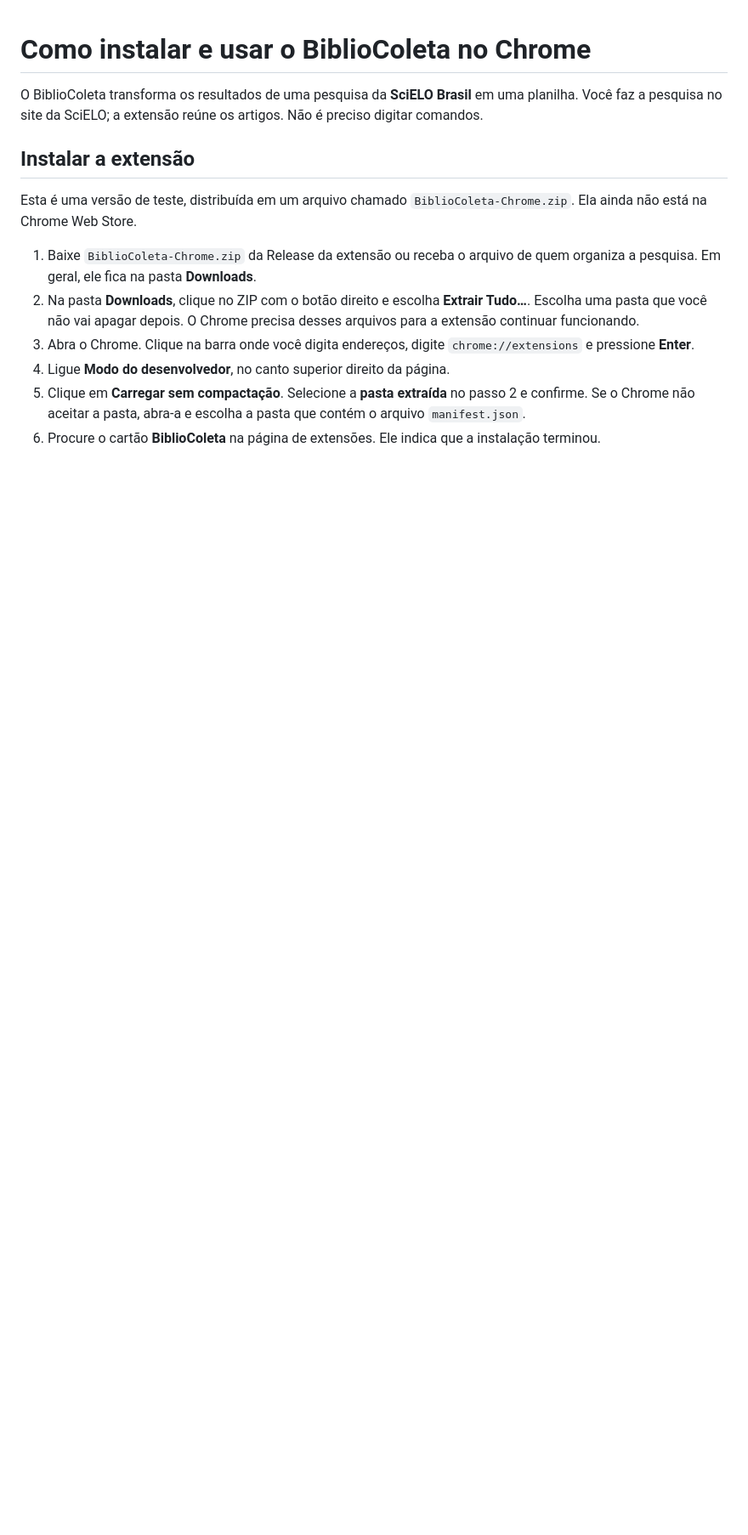
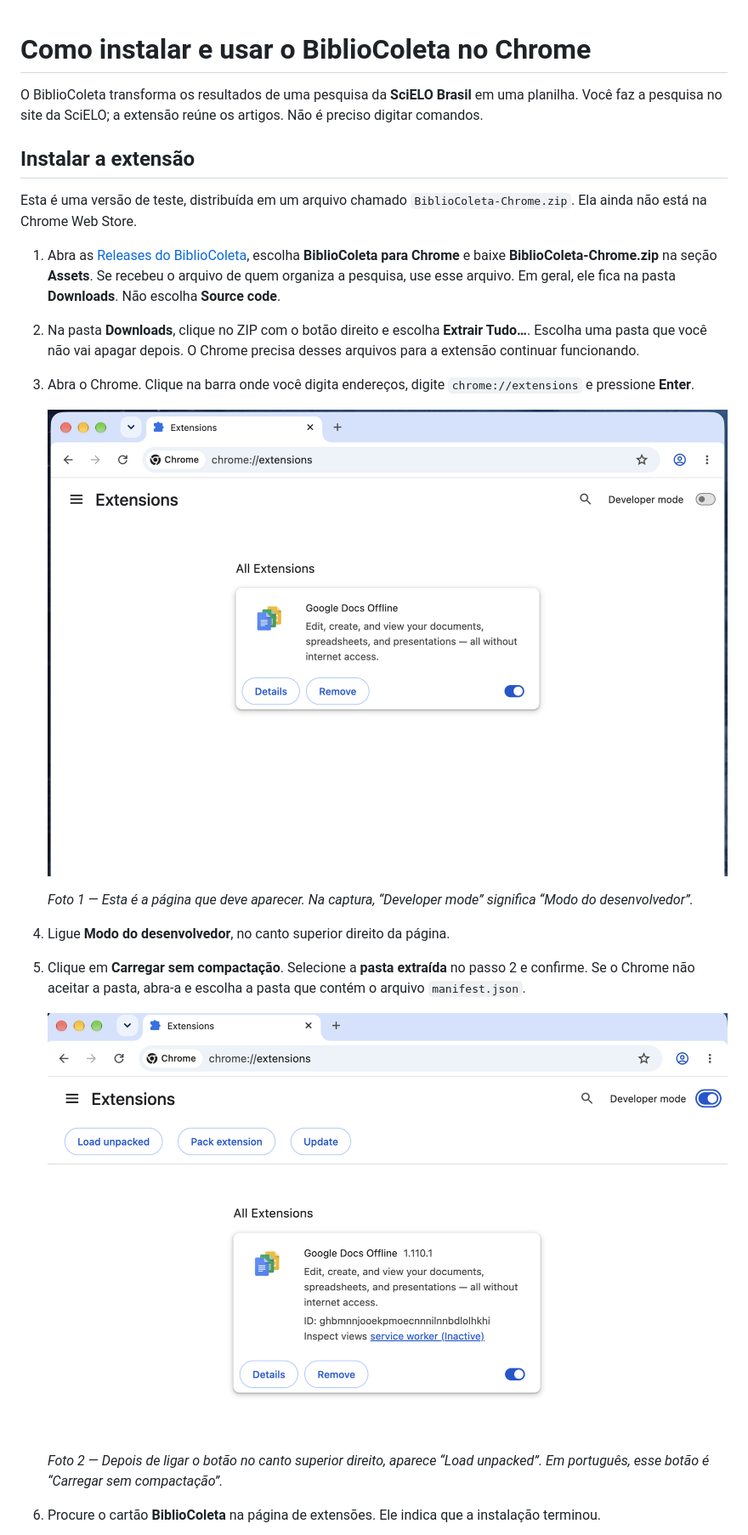
Before and after one commit to italopenaforte/BiblioColeta, a Markdown page: docs/extension/INSTALACAO.md, the part around one of its changes. Shown at 85% size. GitHub-like rendering; pictures changed too: docs/extension/images/01-extensoes-antes.png (added), docs/extension/images/02-modo-desenvolvedor.png (added); blank space fills up the shorter version.

```diff
--- a/docs/extension/INSTALACAO.md
+++ b/docs/extension/INSTALACAO.md
@@ -6,10 +6,20 @@ O BiblioColeta transforma os resultados de uma pesquisa da **SciELO Brasil** em
 
 Esta é uma versão de teste, distribuída em um arquivo chamado `BiblioColeta-Chrome.zip`. Ela ainda não está na Chrome Web Store.
 
-1. Baixe `BiblioColeta-Chrome.zip` da Release da extensão ou receba o arquivo de quem organiza a pesquisa. Em geral, ele fica na pasta **Downloads**.
+1. Abra as [Releases do BiblioColeta](https://github.com/italopenaforte/BiblioColeta/releases), escolha **BiblioColeta para Chrome** e baixe **BiblioColeta-Chrome.zip** na seção **Assets**. Se recebeu o arquivo de quem organiza a pesquisa, use esse arquivo. Em geral, ele fica na pasta **Downloads**. Não escolha **Source code**.
 2. Na pasta **Downloads**, clique no ZIP com o botão direito e escolha **Extrair Tudo…**. Escolha uma pasta que você não vai apagar depois. O Chrome precisa desses arquivos para a extensão continuar funcionando.
 3. Abra o Chrome. Clique na barra onde você digita endereços, digite `chrome://extensions` e pressione **Enter**.
+
+   ![Página de extensões do Chrome antes de ligar o modo de desenvolvedor; o botão fica no canto superior direito.](images/01-extensoes-antes.png)
+
+   *Foto 1 — Esta é a página que deve aparecer. Na captura, “Developer mode” significa “Modo do desenvolvedor”.*
+
 4. Ligue **Modo do desenvolvedor**, no canto superior direito da página.
 5. Clique em **Carregar sem compactação**. Selecione a **pasta extraída** no passo 2 e confirme. Se o Chrome não aceitar a pasta, abra-a e escolha a pasta que contém o arquivo `manifest.json`.
+
+   ![Página de extensões do Chrome com modo de desenvolvedor ligado e o botão Load unpacked visível.](images/02-modo-desenvolvedor.png)
+
+   *Foto 2 — Depois de ligar o botão no canto superior direito, aparece “Load unpacked”. Em português, esse botão é “Carregar sem compactação”.*
+
 6. Procure o cartão **BiblioColeta** na página de extensões. Ele indica que a instalação terminou.
 
```
Also changed, not shown: other parts of docs/extension/INSTALACAO.md (+13 -0 lines), README.md (+1 -1 lines), docs/extension/images/03-bibliocoleta-instalado.png (added), docs/extension/images/04-menu-extensoes.png (added), docs/extension/images/05-bibliocoleta-aberto.png (added).
